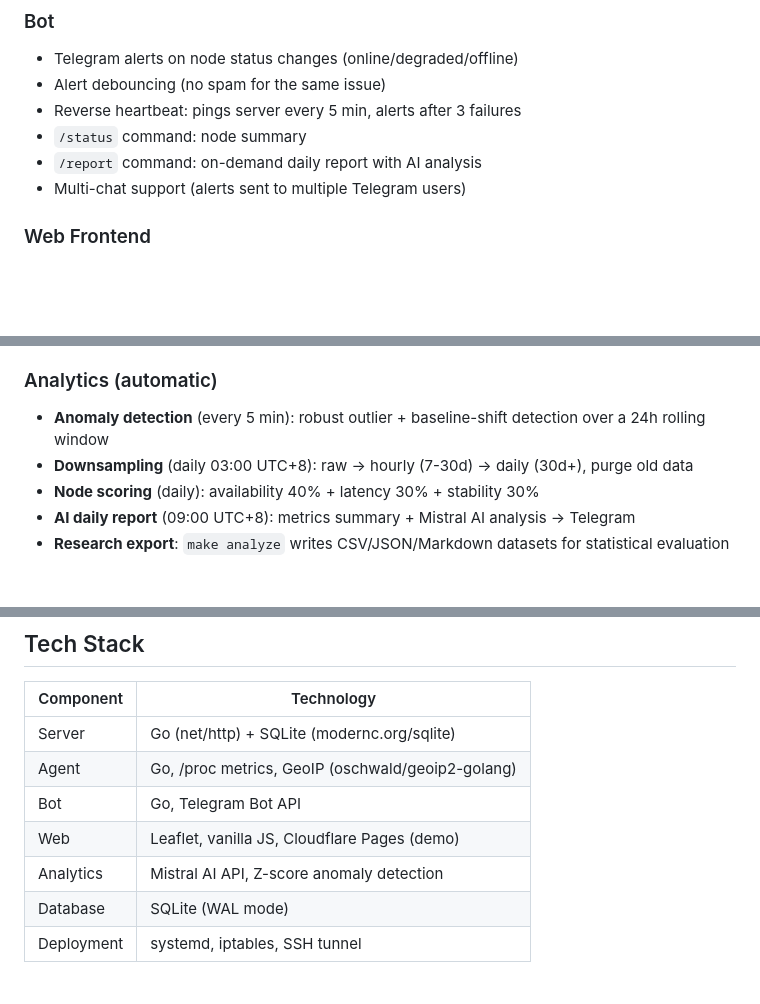
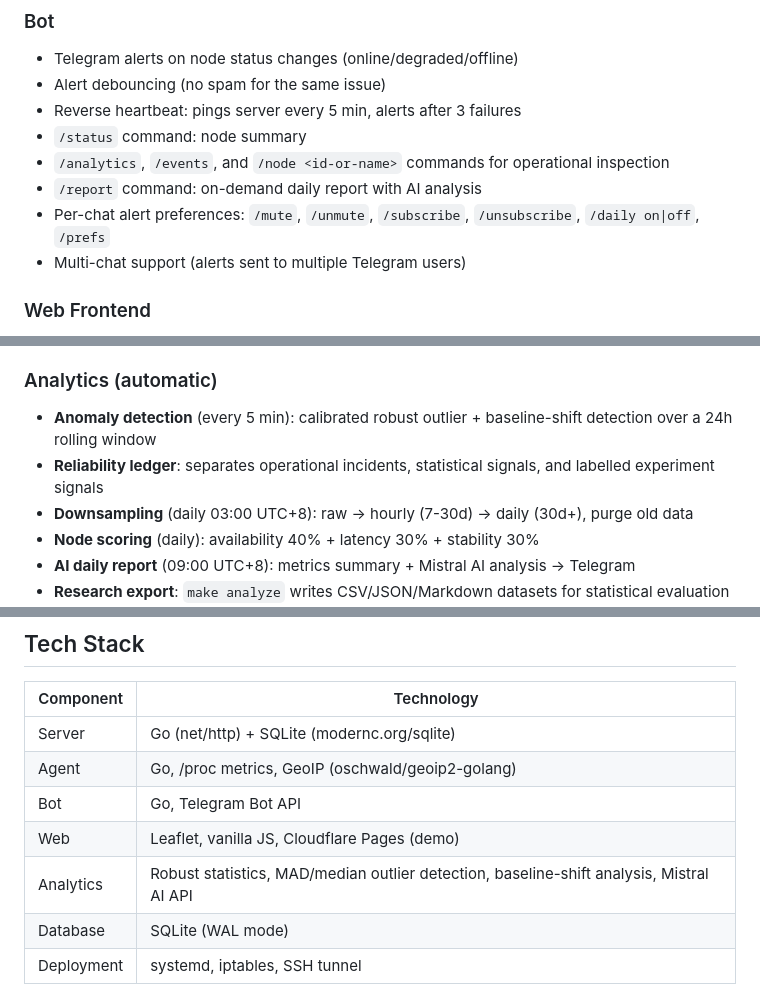
Before and after one commit to starsdaisuki/starnexus, a Markdown page: README.md, 3 parts joined by grey strips. Drawn GitHub-style; blank space fills up the shorter version.

```diff
--- a/README.md
+++ b/README.md
@@ -71,7 +71,9 @@ The repo's single frontend source of truth lives under [`web/public/`](web/publi
 - Alert debouncing (no spam for the same issue)
 - Reverse heartbeat: pings server every 5 min, alerts after 3 failures
 - `/status` command: node summary
+- `/analytics`, `/events`, and `/node <id-or-name>` commands for operational inspection
 - `/report` command: on-demand daily report with AI analysis
+- Per-chat alert preferences: `/mute`, `/unmute`, `/subscribe`, `/unsubscribe`, `/daily on|off`, `/prefs`
 - Multi-chat support (alerts sent to multiple Telegram users)
 
 ### Web Frontend
@@ -90,7 +92,8 @@ The repo's single frontend source of truth lives under [`web/public/`](web/publi
 - Connection toggle button
 
 ### Analytics (automatic)
-- **Anomaly detection** (every 5 min): robust outlier + baseline-shift detection over a 24h rolling window
+- **Anomaly detection** (every 5 min): calibrated robust outlier + baseline-shift detection over a 24h rolling window
+- **Reliability ledger**: separates operational incidents, statistical signals, and labelled experiment signals
 - **Downsampling** (daily 03:00 UTC+8): raw → hourly (7-30d) → daily (30d+), purge old data
 - **Node scoring** (daily): availability 40% + latency 30% + stability 30%
 - **AI daily report** (09:00 UTC+8): metrics summary + Mistral AI analysis → Telegram
@@ -110,7 +113,7 @@ The repo's single frontend source of truth lives under [`web/public/`](web/publi
 | Agent | Go, /proc metrics, GeoIP (oschwald/geoip2-golang) |
 | Bot | Go, Telegram Bot API |
 | Web | Leaflet, vanilla JS, Cloudflare Pages (demo) |
-| Analytics | Mistral AI API, Z-score anomaly detection |
+| Analytics | Robust statistics, MAD/median outlier detection, baseline-shift analysis, Mistral AI API |
 | Database | SQLite (WAL mode) |
 | Deployment | systemd, iptables, SSH tunnel |
 
```
Also changed, not shown: other parts of README.md (+5 -0 lines), docs/PROJECT-STATUS.md (added, +347 -0 lines).
